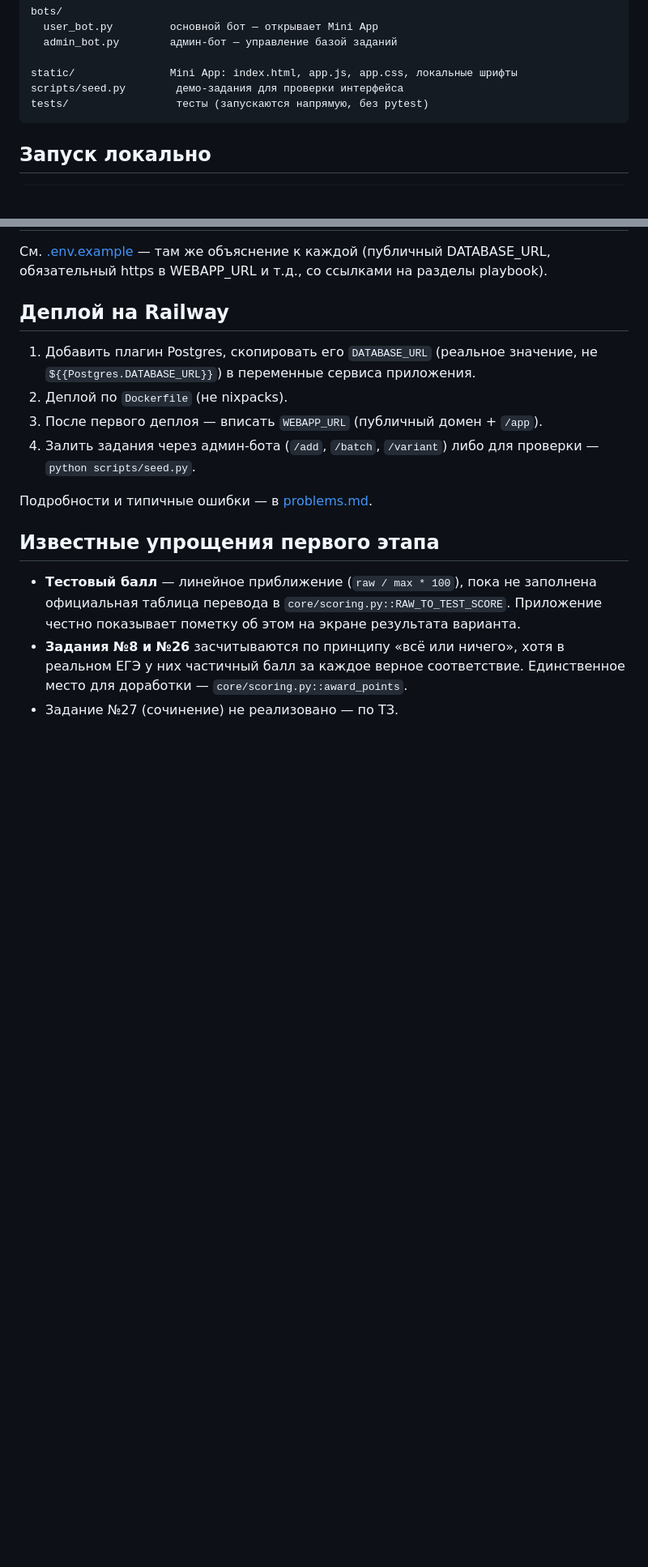
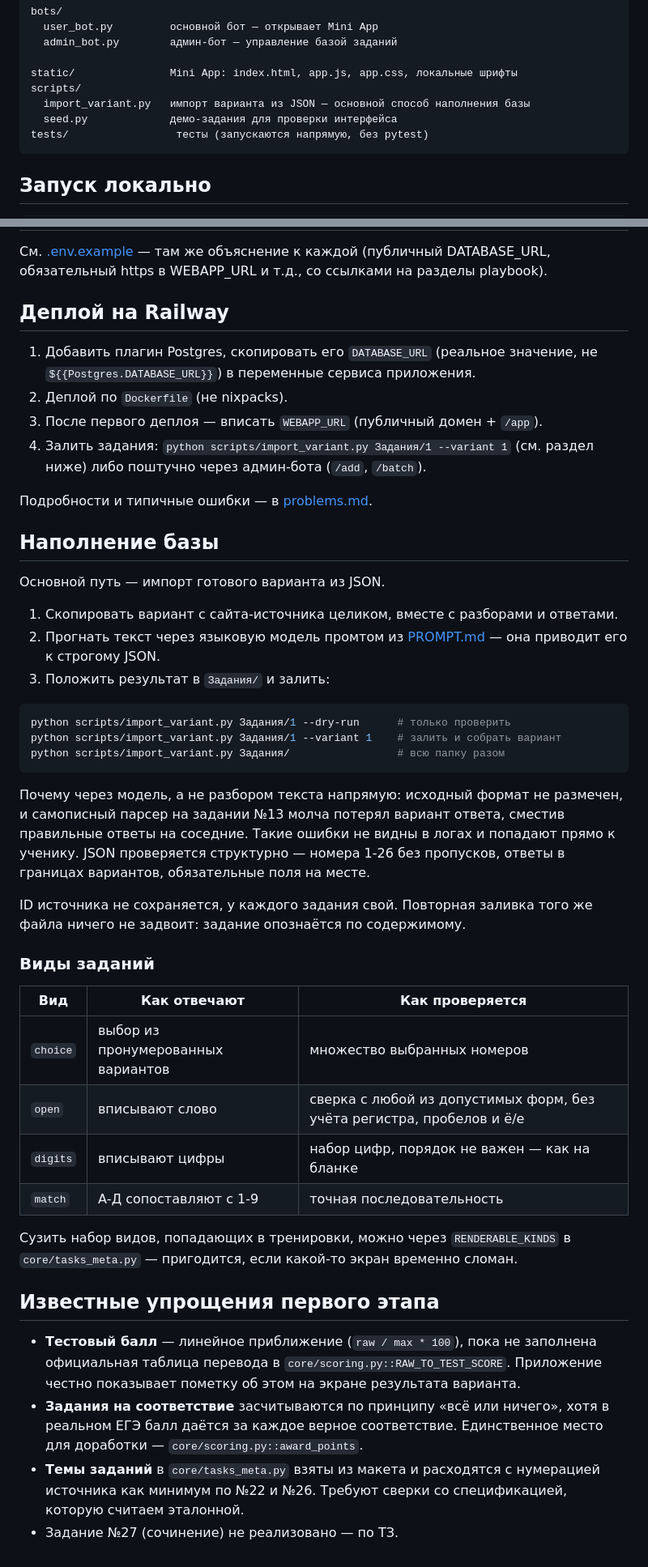
Before and after one commit to 05ru4904-pixel/Train_gia, a Markdown page: README.md, 2 parts joined by grey strips. Shown at 81% size. Rendered like a GitHub page; blank space fills up the shorter version.

Commit message:
README: импорт вариантов из JSON вместо удалённого Excel-импортёра
Co-Authored-By: Claude Opus 5 <noreply@anthropic.com>

````diff
--- a/README.md
+++ b/README.md
@@ -32,7 +32,9 @@ bots/
   admin_bot.py        админ-бот — управление базой заданий
 
 static/               Mini App: index.html, app.js, app.css, локальные шрифты
-scripts/seed.py        демо-задания для проверки интерфейса
+scripts/
+  import_variant.py   импорт варианта из JSON — основной способ наполнения базы
+  seed.py             демо-задания для проверки интерфейса
 tests/                 тесты (запускаются напрямую, без pytest)
 ```
 
@@ -80,17 +82,56 @@ playbook).
    не `${{Postgres.DATABASE_URL}}`) в переменные сервиса приложения.
 2. Деплой по `Dockerfile` (не nixpacks).
 3. После первого деплоя — вписать `WEBAPP_URL` (публичный домен + `/app`).
-4. Залить задания через админ-бота (`/add`, `/batch`, `/variant`) либо для
-   проверки — `python scripts/seed.py`.
+4. Залить задания: `python scripts/import_variant.py Задания/1 --variant 1`
+   (см. раздел ниже) либо поштучно через админ-бота (`/add`, `/batch`).
 
 Подробности и типичные ошибки — в [problems.md](problems.md).
+
+## Наполнение базы
+
+Основной путь — импорт готового варианта из JSON.
+
+1. Скопировать вариант с сайта-источника целиком, вместе с разборами и ответами.
+2. Прогнать текст через языковую модель промтом из [PROMPT.md](PROMPT.md) — она
+   приводит его к строгому JSON.
+3. Положить результат в `Задания/` и залить:
+
+```bash
+python scripts/import_variant.py Задания/1 --dry-run      # только проверить
+python scripts/import_variant.py Задания/1 --variant 1    # залить и собрать вариант
+python scripts/import_variant.py Задания/                 # всю папку разом
+```
+
+Почему через модель, а не разбором текста напрямую: исходный формат не размечен,
+и самописный парсер на задании №13 молча потерял вариант ответа, сместив
+правильные ответы на соседние. Такие ошибки не видны в логах и попадают прямо к
+ученику. JSON проверяется структурно — номера 1-26 без пропусков, ответы в
+границах вариантов, обязательные поля на месте.
+
+ID источника не сохраняется, у каждого задания свой. Повторная заливка того же
+файла ничего не задвоит: задание опознаётся по содержимому.
+
+### Виды заданий
+
+| Вид | Как отвечают | Как проверяется |
+|---|---|---|
+| `choice` | выбор из пронумерованных вариантов | множество выбранных номеров |
+| `open` | вписывают слово | сверка с любой из допустимых форм, без учёта регистра, пробелов и ё/е |
+| `digits` | вписывают цифры | набор цифр, порядок не важен — как на бланке |
+| `match` | А-Д сопоставляют с 1-9 | точная последовательность |
+
+Сузить набор видов, попадающих в тренировки, можно через `RENDERABLE_KINDS` в
+`core/tasks_meta.py` — пригодится, если какой-то экран временно сломан.
 
 ## Известные упрощения первого этапа
 
 - **Тестовый балл** — линейное приближение (`raw / max * 100`), пока не заполнена
   официальная таблица перевода в `core/scoring.py::RAW_TO_TEST_SCORE`. Приложение
   честно показывает пометку об этом на экране результата варианта.
-- **Задания №8 и №26** засчитываются по принципу «всё или ничего», хотя в реальном
-  ЕГЭ у них частичный балл за каждое верное соответствие. Единственное место для
+- **Задания на соответствие** засчитываются по принципу «всё или ничего», хотя в
+  реальном ЕГЭ балл даётся за каждое верное соответствие. Единственное место для
   доработки — `core/scoring.py::award_points`.
+- **Темы заданий** в `core/tasks_meta.py` взяты из макета и расходятся с
+  нумерацией источника как минимум по №22 и №26. Требуют сверки со
+  спецификацией, которую считаем эталонной.
 - Задание №27 (сочинение) не реализовано — по ТЗ.
````
Also changed, not shown: other parts of README.md (+2 -2 lines).
